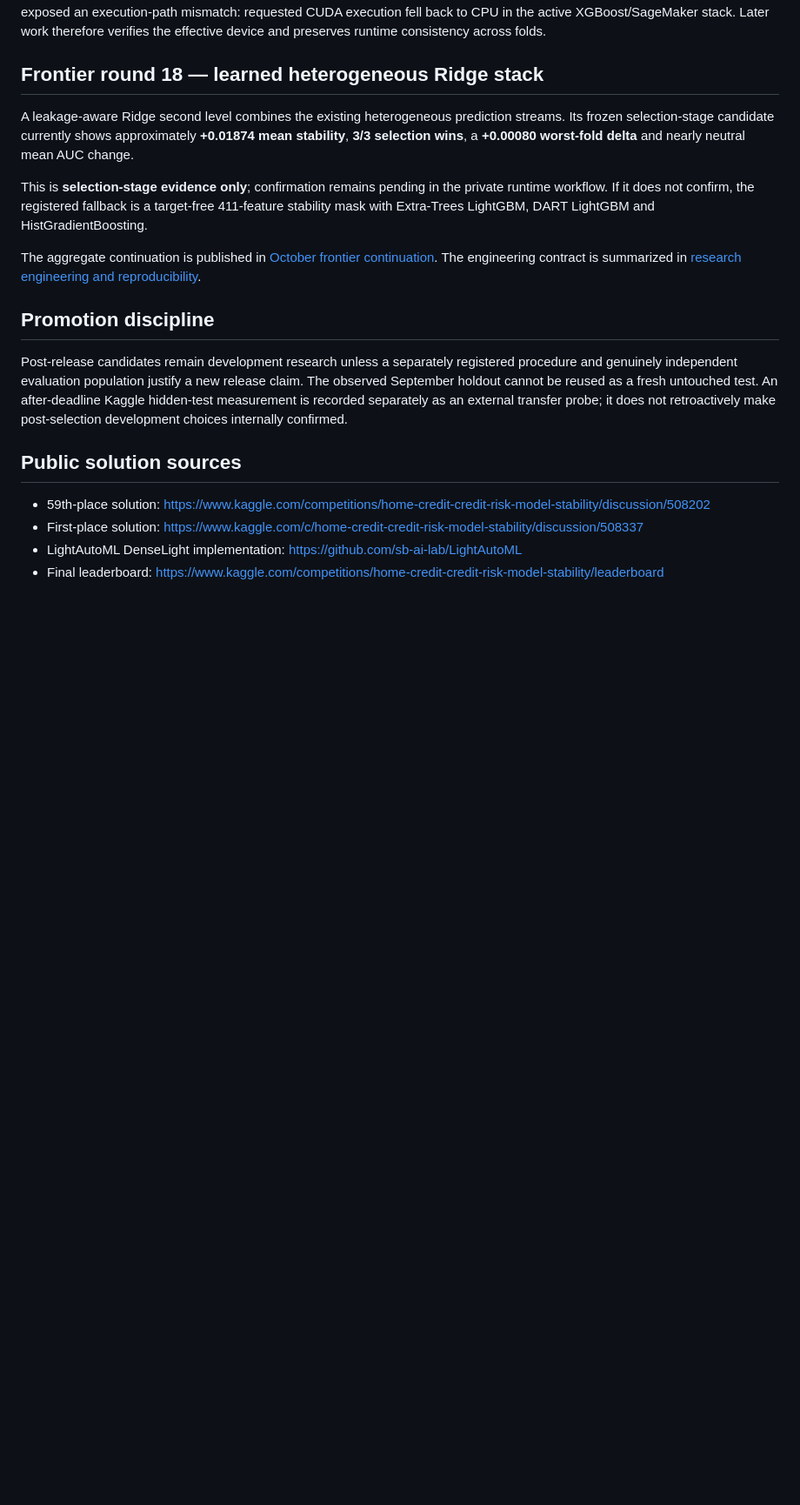
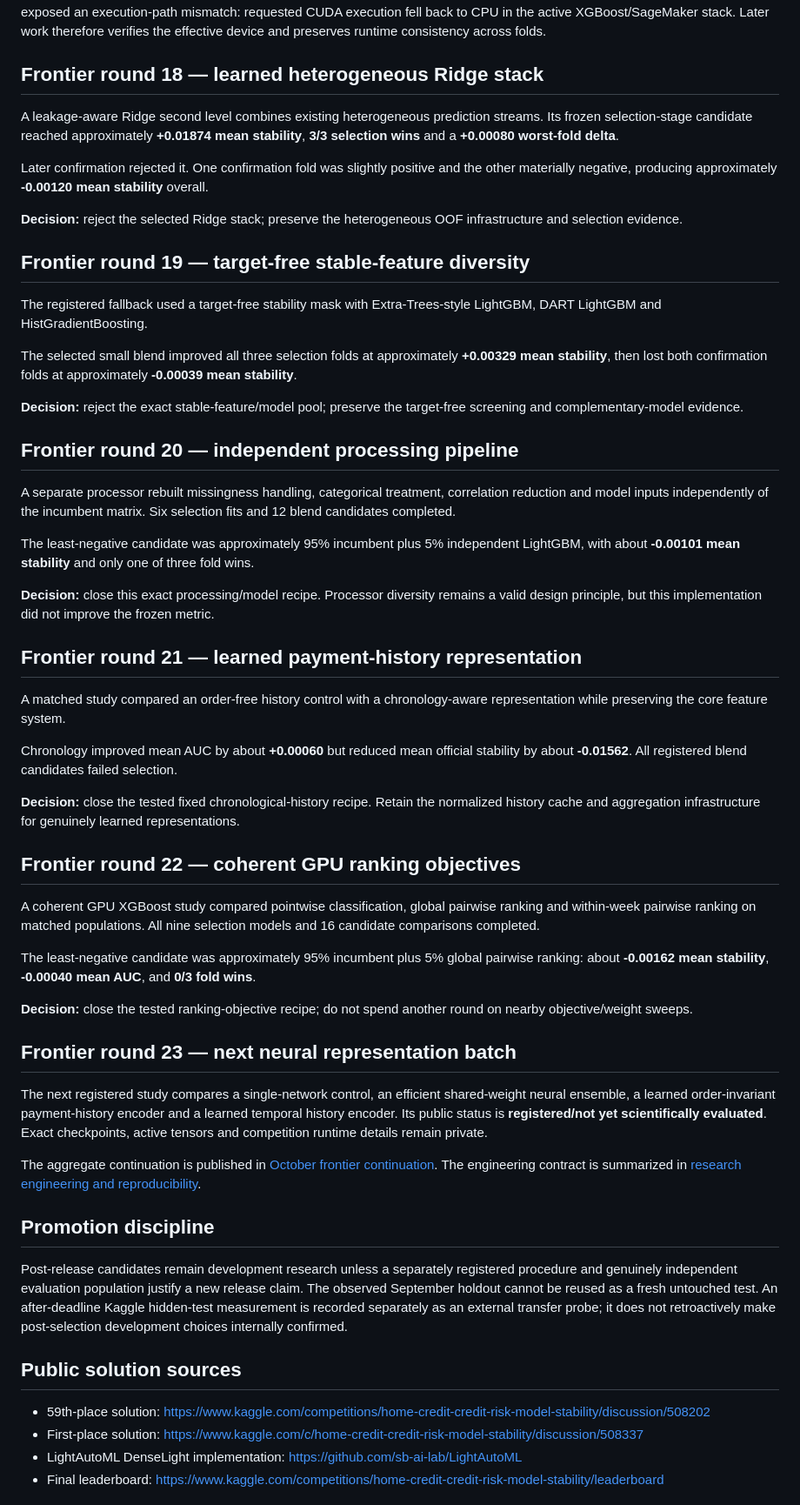
Before and after one commit to alvaromendizabal/home-credit-model-stability, a Markdown page: docs/post_release_research.md, the part around the change. Shown at 87% size. Drawn GitHub-style; blank space fills up the shorter version.

Commit message:
docs: record late October research decisions

```diff
--- a/docs/post_release_research.md
+++ b/docs/post_release_research.md
@@ -205,15 +205,70 @@ therefore verifies the effective device and preserves runtime consistency across
 
 ## Frontier round 18 — learned heterogeneous Ridge stack
 
-A leakage-aware Ridge second level combines the existing heterogeneous prediction
-streams. Its frozen selection-stage candidate currently shows approximately
-**+0.01874 mean stability**, **3/3 selection wins**, a **+0.00080 worst-fold delta**
-and nearly neutral mean AUC change.
+A leakage-aware Ridge second level combines existing heterogeneous prediction streams.
+Its frozen selection-stage candidate reached approximately **+0.01874 mean stability**,
+**3/3 selection wins** and a **+0.00080 worst-fold delta**.
 
-This is **selection-stage evidence only**; confirmation remains pending in the private
-runtime workflow. If it does not confirm, the registered fallback is a target-free
-411-feature stability mask with Extra-Trees LightGBM, DART LightGBM and
-HistGradientBoosting.
+Later confirmation rejected it. One confirmation fold was slightly positive and the
+other materially negative, producing approximately **-0.00120 mean stability** overall.
+
+**Decision:** reject the selected Ridge stack; preserve the heterogeneous OOF
+infrastructure and selection evidence.
+
+## Frontier round 19 — target-free stable-feature diversity
+
+The registered fallback used a target-free stability mask with Extra-Trees-style
+LightGBM, DART LightGBM and HistGradientBoosting.
+
+The selected small blend improved all three selection folds at approximately
+**+0.00329 mean stability**, then lost both confirmation folds at approximately
+**-0.00039 mean stability**.
+
+**Decision:** reject the exact stable-feature/model pool; preserve the target-free
+screening and complementary-model evidence.
+
+## Frontier round 20 — independent processing pipeline
+
+A separate processor rebuilt missingness handling, categorical treatment, correlation
+reduction and model inputs independently of the incumbent matrix. Six selection fits
+and 12 blend candidates completed.
+
+The least-negative candidate was approximately 95% incumbent plus 5% independent
+LightGBM, with about **-0.00101 mean stability** and only one of three fold wins.
+
+**Decision:** close this exact processing/model recipe. Processor diversity remains a
+valid design principle, but this implementation did not improve the frozen metric.
+
+## Frontier round 21 — learned payment-history representation
+
+A matched study compared an order-free history control with a chronology-aware
+representation while preserving the core feature system.
+
+Chronology improved mean AUC by about **+0.00060** but reduced mean official stability
+by about **-0.01562**. All registered blend candidates failed selection.
+
+**Decision:** close the tested fixed chronological-history recipe. Retain the normalized
+history cache and aggregation infrastructure for genuinely learned representations.
+
+## Frontier round 22 — coherent GPU ranking objectives
+
+A coherent GPU XGBoost study compared pointwise classification, global pairwise ranking
+and within-week pairwise ranking on matched populations. All nine selection models and
+16 candidate comparisons completed.
+
+The least-negative candidate was approximately 95% incumbent plus 5% global pairwise
+ranking: about **-0.00162 mean stability**, **-0.00040 mean AUC**, and **0/3 fold wins**.
+
+**Decision:** close the tested ranking-objective recipe; do not spend another round on
+nearby objective/weight sweeps.
+
+## Frontier round 23 — next neural representation batch
+
+The next registered study compares a single-network control, an efficient shared-weight
+neural ensemble, a learned order-invariant payment-history encoder and a learned
+temporal history encoder. Its public status is **registered/not yet scientifically
+evaluated**. Exact checkpoints, active tensors and competition runtime details remain
+private.
 
 The aggregate continuation is published in
 [October frontier continuation](../reports/post_release_frontier/october_2026_continuation.md).
```
